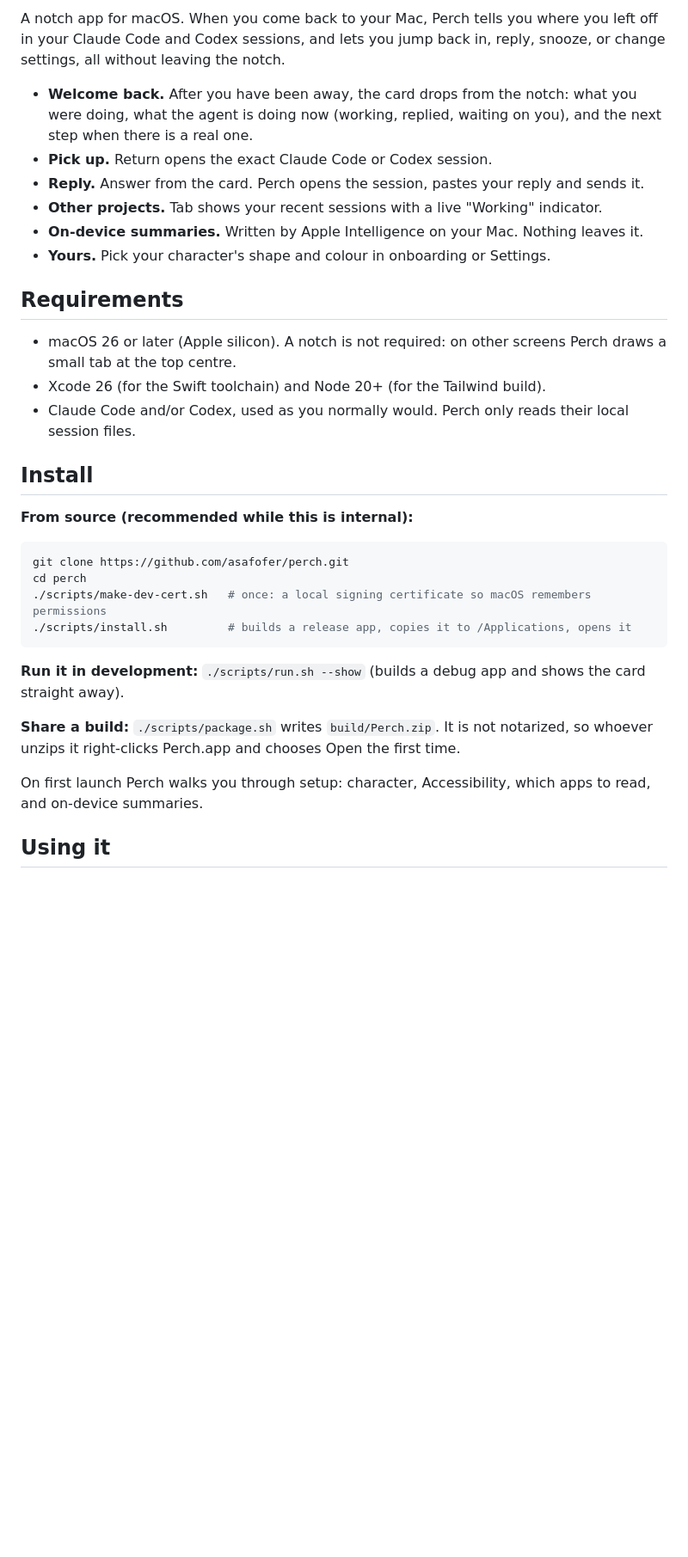
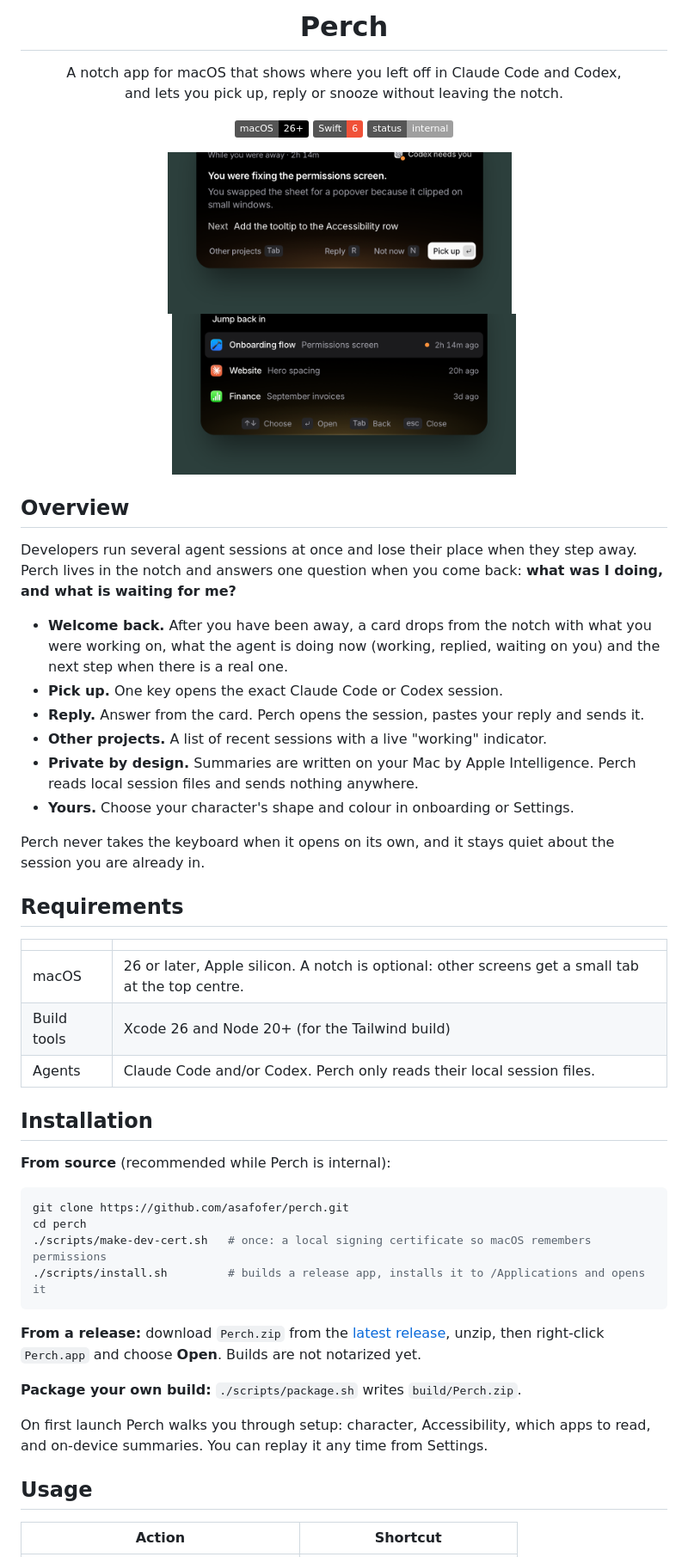
Before and after one commit to asafofer/perch, a Markdown page: README.md, the part around one of its changes. Shown at 86% size. Drawn GitHub-style; pictures changed too: docs/assets/card.png (added), docs/assets/list.png (added); badges without logos; blank space fills up the shorter version.

Commit message:
App icon, README with screenshots, 2x snapshots

````diff
--- a/README.md
+++ b/README.md
@@ -2,37 +4,61 @@
 
-A notch app for macOS. When you come back to your Mac, Perch tells you where you left off in your Claude Code and Codex sessions, and lets you jump back in, reply, snooze, or change settings, all without leaving the notch.
+<h1 align="center">Perch</h1>
 
-- **Welcome back.** After you have been away, the card drops from the notch: what you were doing, what the agent is doing now (working, replied, waiting on you), and the next step when there is a real one.
-- **Pick up.** Return opens the exact Claude Code or Codex session.
+<p align="center">
+  A notch app for macOS that shows where you left off in Claude Code and Codex,<br>
+  and lets you pick up, reply or snooze without leaving the notch.
+</p>
+
+<p align="center">
+  <img alt="macOS 26+" src="https://img.shields.io/badge/macOS-26%2B-black?logo=apple&logoColor=white">
+  <img alt="Swift 6" src="https://img.shields.io/badge/Swift-6-F05138?logo=swift&logoColor=white">
+  <img alt="Status: internal" src="https://img.shields.io/badge/status-internal-lightgrey">
+</p>
+
+<p align="center">
+  <img src="docs/assets/card.png" width="400" alt="The welcome-back card"> &nbsp;
+  <img src="docs/assets/list.png" width="400" alt="Other projects">
+</p>
+
+## Overview
+
+Developers run several agent sessions at once and lose their place when they step away. Perch lives in the notch and answers one question when you come back: **what was I doing, and what is waiting for me?**
+
+- **Welcome back.** After you have been away, a card drops from the notch with what you were working on, what the agent is doing now (working, replied, waiting on you) and the next step when there is a real one.
+- **Pick up.** One key opens the exact Claude Code or Codex session.
 - **Reply.** Answer from the card. Perch opens the session, pastes your reply and sends it.
-- **Other projects.** Tab shows your recent sessions with a live "Working" indicator.
-- **On-device summaries.** Written by Apple Intelligence on your Mac. Nothing leaves it.
-- **Yours.** Pick your character's shape and colour in onboarding or Settings.
+- **Other projects.** A list of recent sessions with a live "working" indicator.
+- **Private by design.** Summaries are written on your Mac by Apple Intelligence. Perch reads local session files and sends nothing anywhere.
+- **Yours.** Choose your character's shape and colour in onboarding or Settings.
+
+Perch never takes the keyboard when it opens on its own, and it stays quiet about the session you are already in.
 
 ## Requirements
 
-- macOS 26 or later (Apple silicon). A notch is not required: on other screens Perch draws a small tab at the top centre.
-- Xcode 26 (for the Swift toolchain) and Node 20+ (for the Tailwind build).
-- Claude Code and/or Codex, used as you normally would. Perch only reads their local session files.
+| | |
+|---|---|
+| macOS | 26 or later, Apple silicon. A notch is optional: other screens get a small tab at the top centre. |
+| Build tools | Xcode 26 and Node 20+ (for the Tailwind build) |
+| Agents | Claude Code and/or Codex. Perch only reads their local session files. |
 
-## Install
+## Installation
 
-**From source (recommended while this is internal):**
+**From source** (recommended while Perch is internal):
 
 ```bash
 git clone https://github.com/asafofer/perch.git
 cd perch
 ./scripts/make-dev-cert.sh   # once: a local signing certificate so macOS remembers permissions
-./scripts/install.sh         # builds a release app, copies it to /Applications, opens it
+./scripts/install.sh         # builds a release app, installs it to /Applications and opens it
 ```
 
-**Run it in development:** `./scripts/run.sh --show` (builds a debug app and shows the card straight away).
+**From a release:** download `Perch.zip` from the [latest release](https://github.com/asafofer/perch/releases/latest), unzip, then right-click `Perch.app` and choose **Open**. Builds are not notarized yet.
 
-**Share a build:** `./scripts/package.sh` writes `build/Perch.zip`. It is not notarized, so whoever unzips it right-clicks Perch.app and chooses Open the first time.
+**Package your own build:** `./scripts/package.sh` writes `build/Perch.zip`.
 
-On first launch Perch walks you through setup: character, Accessibility, which apps to read, and on-device summaries.
+On first launch Perch walks you through setup: character, Accessibility, which apps to read, and on-device summaries. You can replay it any time from Settings.
 
-## Using it
+## Usage
 
-| | |
+| Action | Shortcut |
 |---|---|
````
Also changed, not shown: other parts of README.md (+40 -25 lines), docs/assets/icon.png (added), 5 other files.
